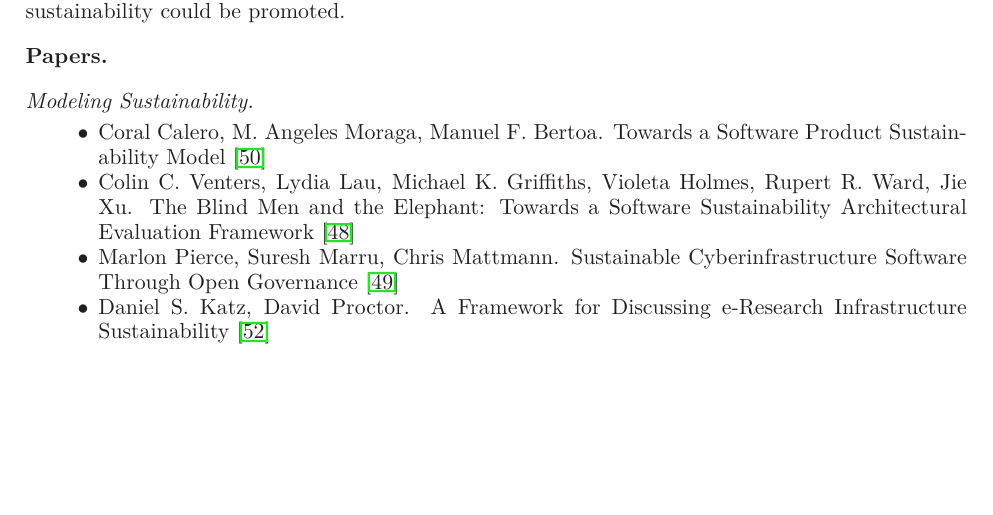
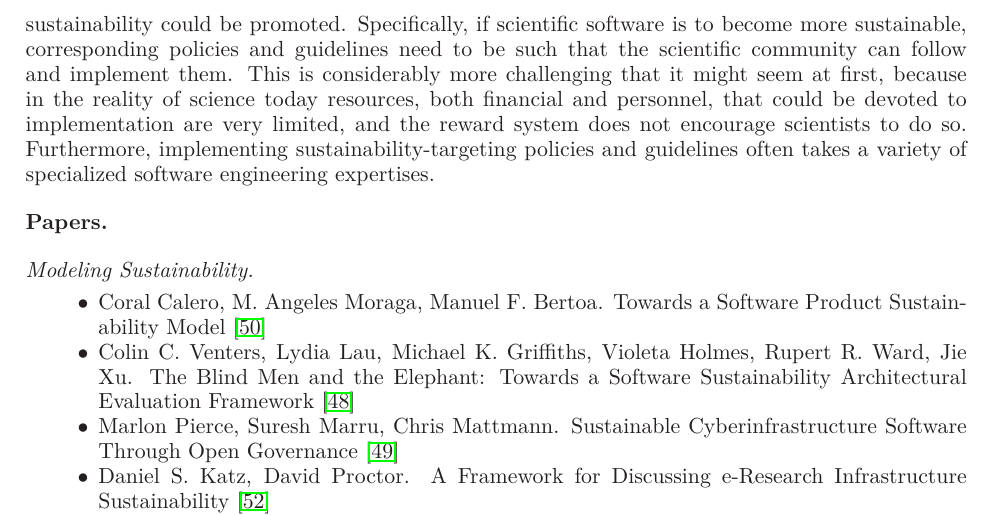
Before and after one commit to WSSSPE/meetings, a LaTeX paper (WSSSPE1_report/WSSSPE1_summary_report.tex): part of page 14 of 28, cut at the place of the change, the shorter picture padded with empty space. Compiled offline with LaTeX, dvips and Ghostscript.

Commit message:
First paragraph in Implementing Policy.

```diff
--- a/WSSSPE1_report/WSSSPE1_summary_report.tex
+++ b/WSSSPE1_report/WSSSPE1_summary_report.tex
@@ -815,7 +815,7 @@ Priem and Piwowar argued for additionally looking beyond publications and drawin
 
 \subsection*{Implementing Policy}
 
-The Workshop contributions in this group were concerned with the aspect of how implementation of best practices and other recommendations for improving scientific software sustainability could be promoted.
+The Workshop contributions in this group were concerned with the aspect of how implementation of best practices and other recommendations for improving scientific software sustainability could be promoted. Specifically, if scientific software is to become more sustainable, corresponding policies and guidelines need to be such that the scientific community can follow and implement them. This is considerably more challenging that it might seem at first, because in the reality of science today resources, both financial and personnel, that could be devoted to implementation are very limited, and the reward system does not encourage scientists to do so. Furthermore, implementing sustainability-targeting policies and guidelines often takes a variety of specialized software engineering expertises.
 
 % To create sustainable software, we need to look at some key issues.
 % First, we need to acknowledge that as a software package matures,
```
